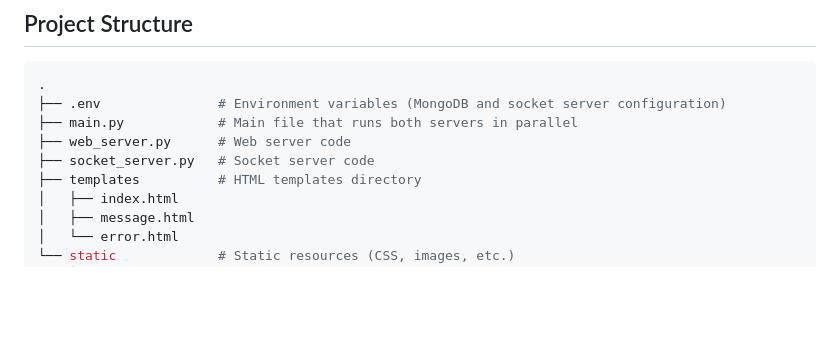
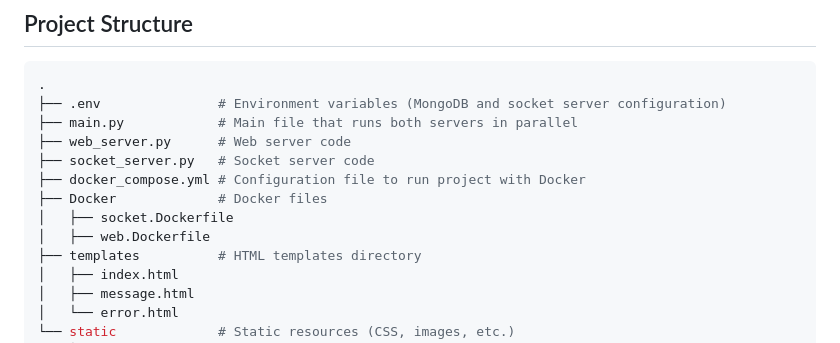
Before and after one commit to sergyinfo/goit-cs-hw-06, a Markdown page: README.md, the part around the change printed below. GitHub-like rendering; blank space fills up the shorter version.

```diff
--- a/README.md
+++ b/README.md
@@ -27,6 +27,10 @@ This project implements a simple web server and a socket server using Python. Th
 ├── main.py            # Main file that runs both servers in parallel
 ├── web_server.py      # Web server code
 ├── socket_server.py   # Socket server code
+├── docker_compose.yml # Configuration file to run project with Docker
+├── Docker             # Docker files
+│   ├── socket.Dockerfile
+│   ├── web.Dockerfile
 ├── templates          # HTML templates directory
 │   ├── index.html
 │   ├── message.html
```
Also changed, not shown: other parts of README.md (+6 -6 lines).
